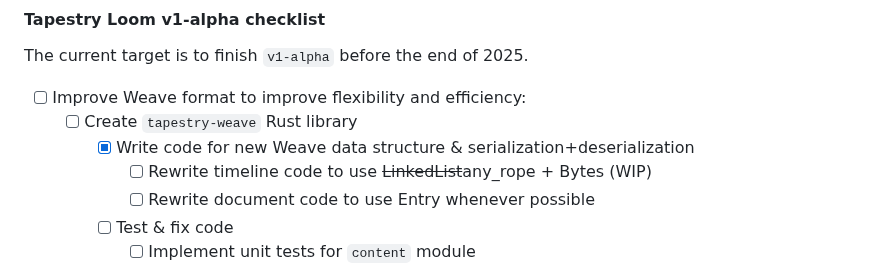
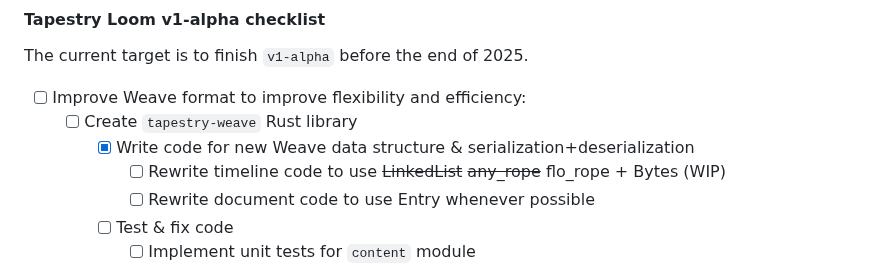
Before and after one commit to transkatgirl/Tapestry-Loom, a Markdown page: README.md, the part around the change. Rendered like a GitHub page.

Commit message:
Updated TODOs

```diff
--- a/README.md
+++ b/README.md
@@ -80,7 +80,7 @@ The current target is to finish `v1-alpha` before the end of 2025.
 - [ ] Improve Weave format to improve flexibility and efficiency:
 	- [ ] Create `tapestry-weave` Rust library
 		- [x] Write code for new Weave data structure & serialization+deserialization
-			- [ ] Rewrite timeline code to use ~~LinkedList~~any_rope + Bytes (WIP)
+			- [ ] Rewrite timeline code to use ~~LinkedList~~ ~~any_rope~~ flo_rope + Bytes (WIP)
 			- [ ] Rewrite document code to use Entry whenever possible
 		- [ ] Test & fix code
 			- [ ] Implement unit tests for `content` module
```
